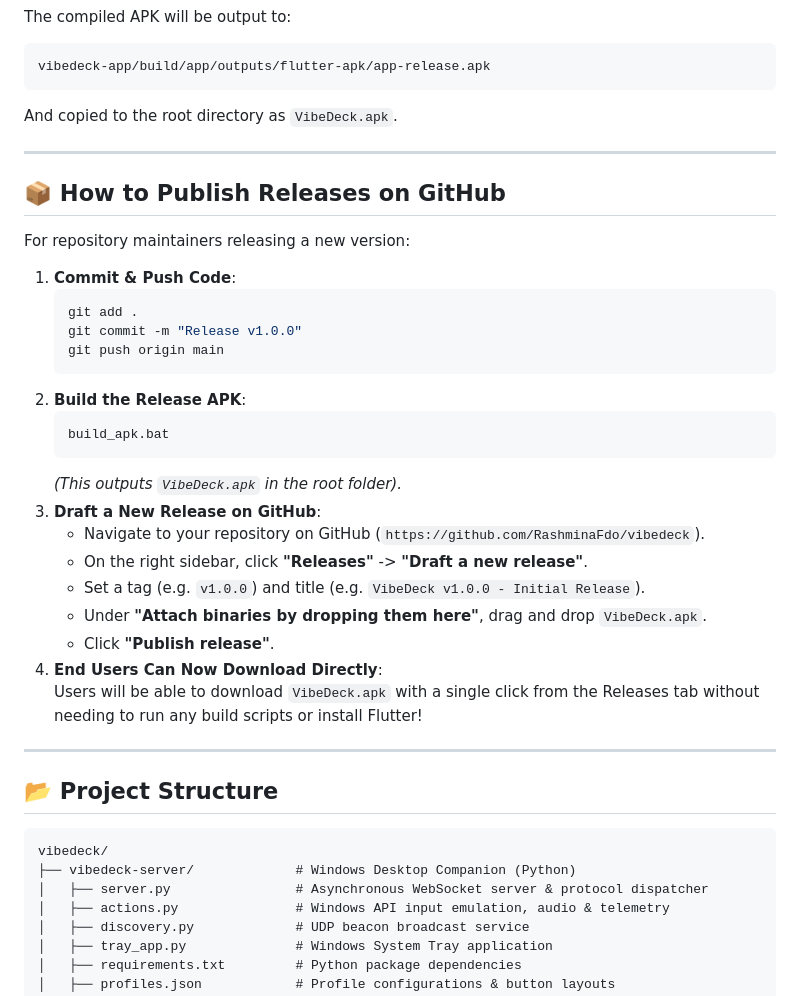
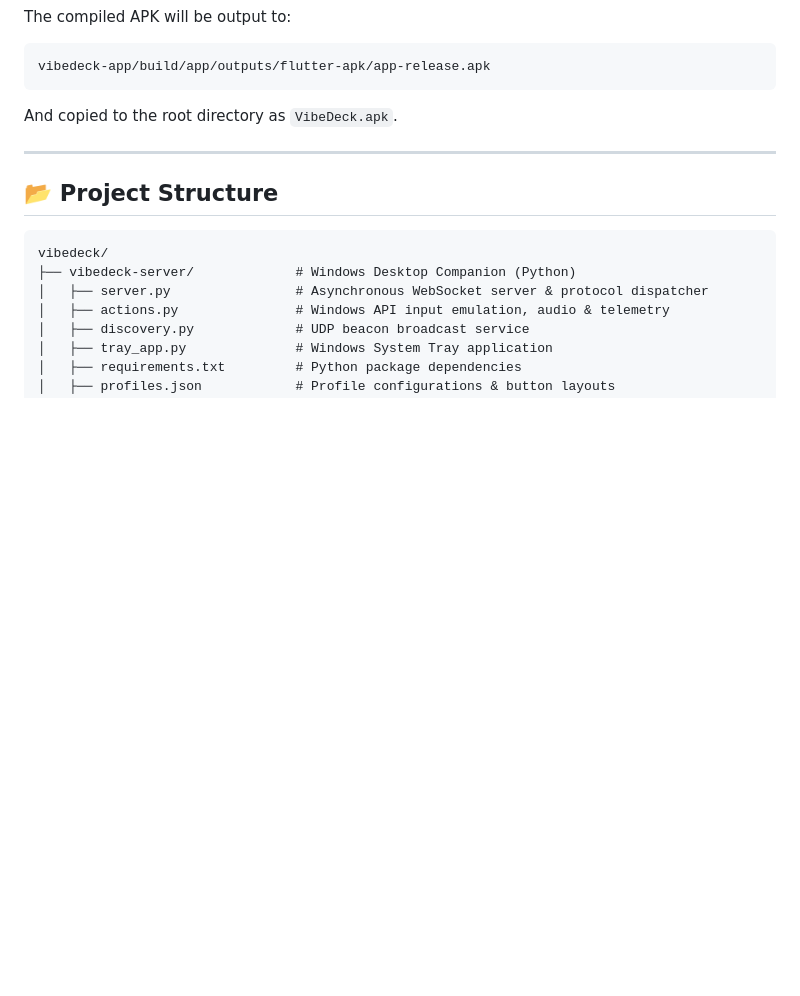
Before and after one commit to RashminaFdo/vibedeck, a Markdown page: README.md, the part around the change. GitHub-like rendering; blank space fills up the shorter version.

Commit message:
docs: clean up README for end-users

````diff
--- a/README.md
+++ b/README.md
@@ -217,32 +217,6 @@ And copied to the root directory as `VibeDeck.apk`.
 
 ---
 
-## 📦 How to Publish Releases on GitHub
-
-For repository maintainers releasing a new version:
-
-1. **Commit & Push Code**:
-   ```bash
-   git add .
-   git commit -m "Release v1.0.0"
-   git push origin main
-   ```
-2. **Build the Release APK**:
-   ```bash
-   build_apk.bat
-   ```
-   *(This outputs `VibeDeck.apk` in the root folder).*
-3. **Draft a New Release on GitHub**:
-   - Navigate to your repository on GitHub (`https://github.com/RashminaFdo/vibedeck`).
-   - On the right sidebar, click **"Releases"** -> **"Draft a new release"**.
-   - Set a tag (e.g. `v1.0.0`) and title (e.g. `VibeDeck v1.0.0 - Initial Release`).
-   - Under **"Attach binaries by dropping them here"**, drag and drop `VibeDeck.apk`.
-   - Click **"Publish release"**.
-4. **End Users Can Now Download Directly**:
-   Users will be able to download `VibeDeck.apk` with a single click from the Releases tab without needing to run any build scripts or install Flutter!
-
----
-
 ## 📂 Project Structure
 
 ```
````
